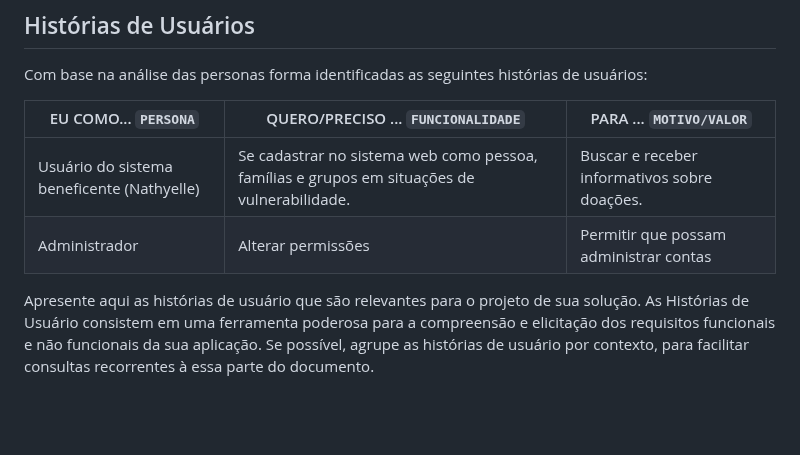
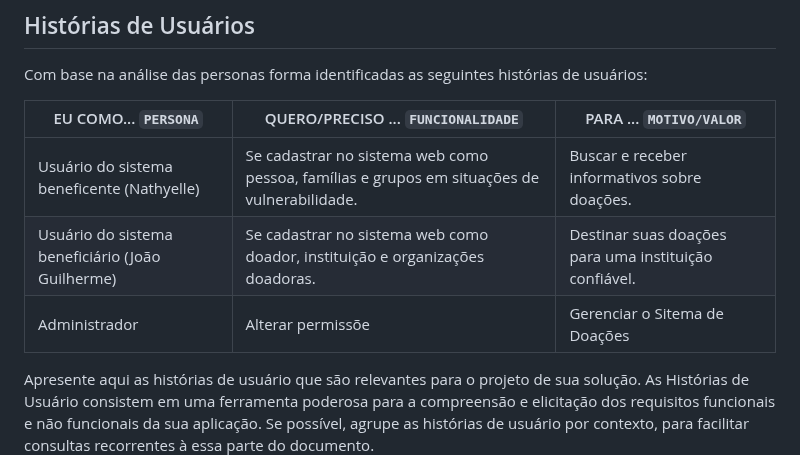
Before and after one commit to ICEI-PUC-Minas-PBR-SI/pbr-si-2023-1-p1-proj-web-g5-suda-brasi, a Markdown page: docs/especification.md, the part around the change. GitHub-like rendering; blank space fills up the shorter version.

```diff
--- a/docs/especification.md
+++ b/docs/especification.md
@@ -29,7 +29,8 @@ Com base na análise das personas forma identificadas as seguintes histórias de
 |EU COMO... `PERSONA`| QUERO/PRECISO ... `FUNCIONALIDADE` |PARA ... `MOTIVO/VALOR`                 |
 |--------------------|------------------------------------|----------------------------------------|
 |Usuário do sistema beneficente (Nathyelle)|Se cadastrar no sistema web como pessoa, famílias e grupos em situações de vulnerabilidade.| Buscar e receber informativos sobre doações.|
-|Administrador       | Alterar permissões                 | Permitir que possam administrar contas |
+|Usuário do sistema beneficiário (João Guilherme) |Se cadastrar no sistema web como doador, instituição e organizações doadoras. | Destinar suas doações para uma instituição confiável. |
+|Administrador       |Alterar permissõe                   |Gerenciar o Sitema de Doações
 
 Apresente aqui as histórias de usuário que são relevantes para o projeto de sua solução. As Histórias de Usuário consistem em uma ferramenta poderosa para a compreensão e elicitação dos requisitos funcionais e não funcionais da sua aplicação. Se possível, agrupe as histórias de usuário por contexto, para facilitar consultas recorrentes à essa parte do documento.
 
```
